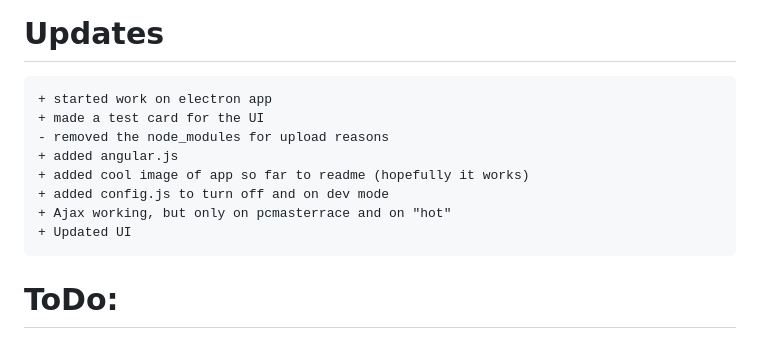
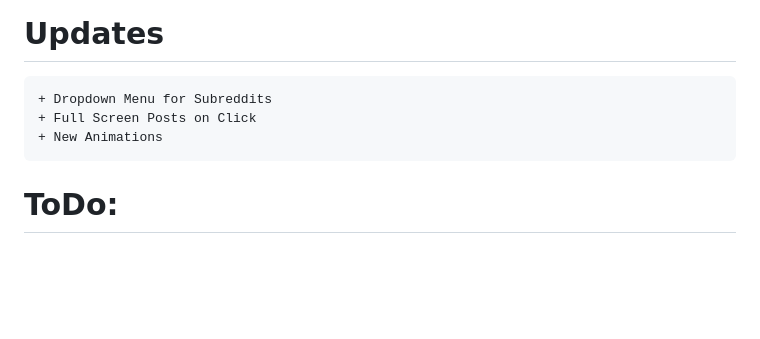
Before and after one commit to GlennCottam/RedDesk, a Markdown page: README.md, the part around the change printed below. Rendered like a GitHub page; blank space fills up the shorter version.

````diff
--- a/README.md
+++ b/README.md
@@ -53,14 +60,9 @@ This will install electron globally, as well as in the app.
 
 # Updates
 ```diff
-+ started work on electron app
-+ made a test card for the UI
-- removed the node_modules for upload reasons
-+ added angular.js
-+ added cool image of app so far to readme (hopefully it works)
-+ added config.js to turn off and on dev mode
-+ Ajax working, but only on pcmasterrace and on "hot"
-+ Updated UI
++ Dropdown Menu for Subreddits
++ Full Screen Posts on Click
++ New Animations
 ```
 
 # ToDo:
````
Also changed, not shown: other parts of README.md (+9 -2 lines), readme/screenshot.png, readme/screenshot2.png, readme/screenshot3.png (added), 2 other files.
